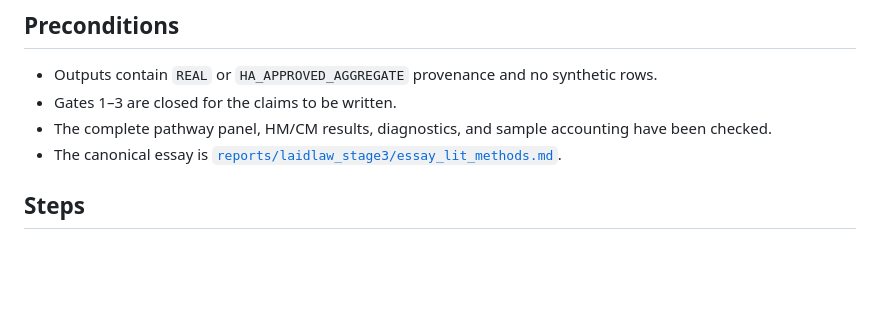
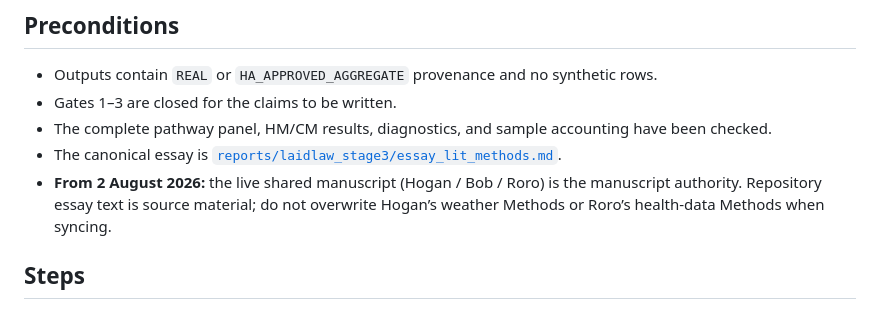
Before and after one commit to bobshenruililin/Laidlaw-Heat-Project, a Markdown page: analysis_plan/playbooks/04_final_writeup.md, the part around the change. Rendered like a GitHub page; blank space fills up the shorter version.

Commit message:
Note live manuscript authority in final-writeup playbook
From 2 August 2026 the Hogan/Bob/Roro shared file is manuscript
authority; essay text is source material only and must not overwrite
weather or health-data Methods when syncing.

Co-authored-by: Shen Ruililin <bobshenruililin@users.noreply.github.com>

```diff
--- a/analysis_plan/playbooks/04_final_writeup.md
+++ b/analysis_plan/playbooks/04_final_writeup.md
@@ -10,6 +10,7 @@ Run when verified real estimates, diagnostics, a team-approved Gate 3 freeze, an
 - Gates 1–3 are closed for the claims to be written.
 - The complete pathway panel, HM/CM results, diagnostics, and sample accounting have been checked.
 - The canonical essay is [`reports/laidlaw_stage3/essay_lit_methods.md`](../../reports/laidlaw_stage3/essay_lit_methods.md).
+- **From 2 August 2026:** the live shared manuscript (Hogan / Bob / Roro) is the manuscript authority. Repository essay text is source material; do not overwrite Hogan’s weather Methods or Roro’s health-data Methods when syncing.
 
 ## Steps
 
```
